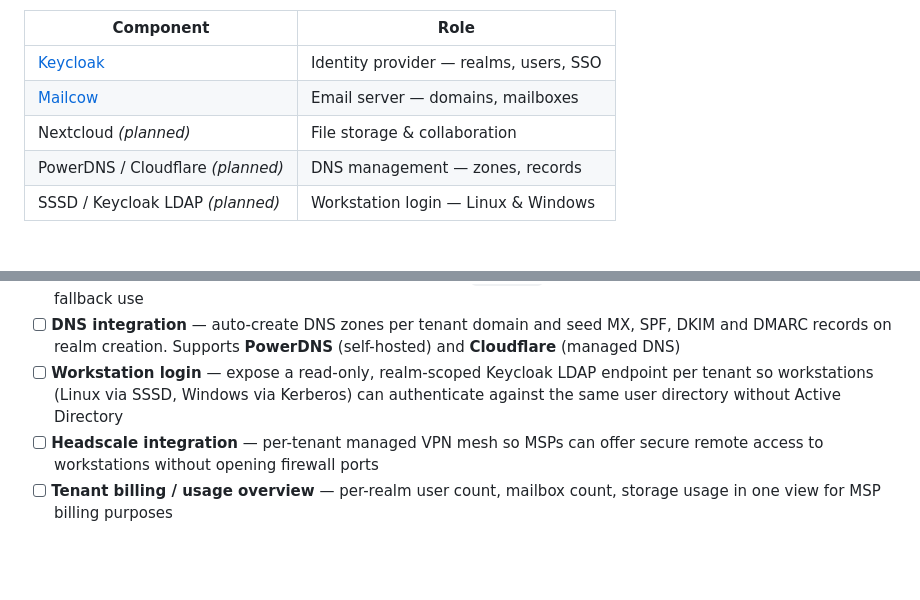
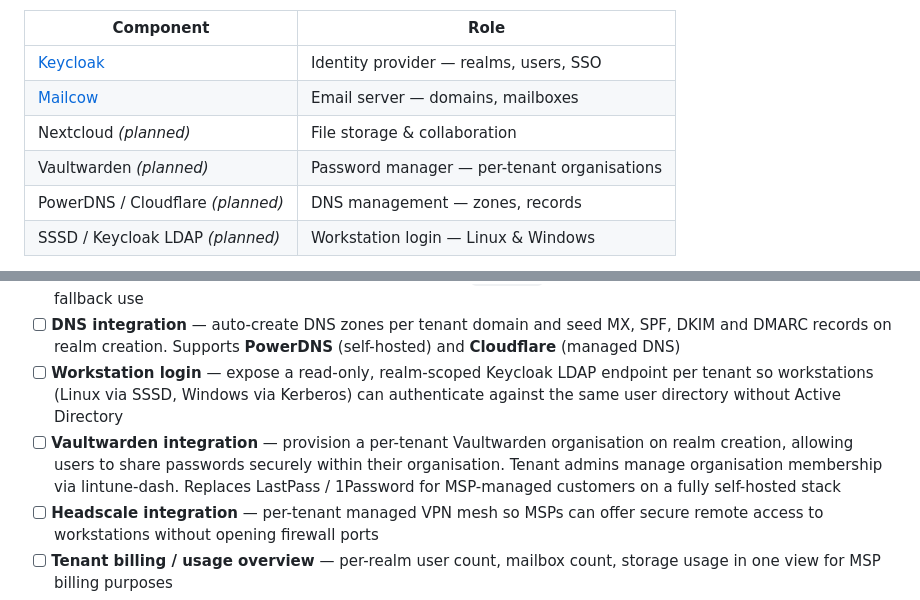
Before and after one commit to lintune/lintune-admin, a Markdown page: README.md, 2 parts joined by grey strips. GitHub-like rendering; blank space fills up the shorter version.

Commit message:
added vaultwarden to the roadmap

```diff
--- a/README.md
+++ b/README.md
@@ -9,6 +9,7 @@ Lintune Admin is the super admin portal for the Lintune platform — an open-sou
 | [Keycloak](https://www.keycloak.org/) | Identity provider — realms, users, SSO |
 | [Mailcow](https://mailcow.email/) | Email server — domains, mailboxes |
 | Nextcloud *(planned)* | File storage & collaboration |
+| Vaultwarden *(planned)* | Password manager — per-tenant organisations |
 | PowerDNS / Cloudflare *(planned)* | DNS management — zones, records |
 | SSSD / Keycloak LDAP *(planned)* | Workstation login — Linux & Windows |
 
@@ -96,6 +97,7 @@ The platform is being built incrementally. Contributions and ideas are welcome.
 - [ ] **Welcome email on realm creation** — send a welcome email to the initial admin user when a realm is provisioned. Sender is configurable in platform settings (e.g. `noreply@msp.com`), falling back to the logged-in super admin's email. MSP sender email is stored in the `settings` table and shared with lintune-dash for fallback use
 - [ ] **DNS integration** — auto-create DNS zones per tenant domain and seed MX, SPF, DKIM and DMARC records on realm creation. Supports **PowerDNS** (self-hosted) and **Cloudflare** (managed DNS)
 - [ ] **Workstation login** — expose a read-only, realm-scoped Keycloak LDAP endpoint per tenant so workstations (Linux via SSSD, Windows via Kerberos) can authenticate against the same user directory without Active Directory
+- [ ] **Vaultwarden integration** — provision a per-tenant Vaultwarden organisation on realm creation, allowing users to share passwords securely within their organisation. Tenant admins manage organisation membership via lintune-dash. Replaces LastPass / 1Password for MSP-managed customers on a fully self-hosted stack
 - [ ] **Headscale integration** — per-tenant managed VPN mesh so MSPs can offer secure remote access to workstations without opening firewall ports
 - [ ] **Tenant billing / usage overview** — per-realm user count, mailbox count, storage usage in one view for MSP billing purposes
 - [ ] **Bulk onboarding** — import multiple tenants from CSV
```
